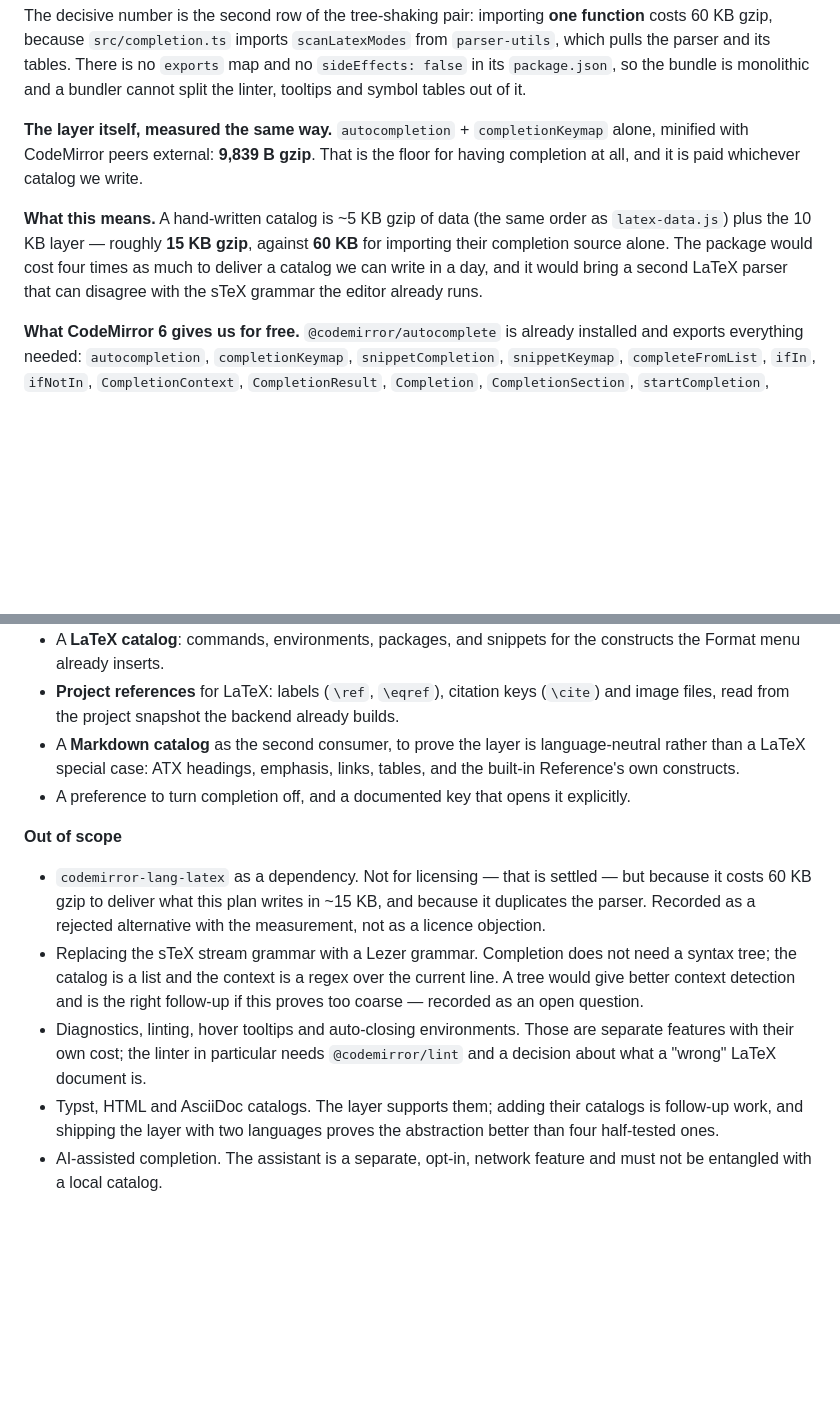
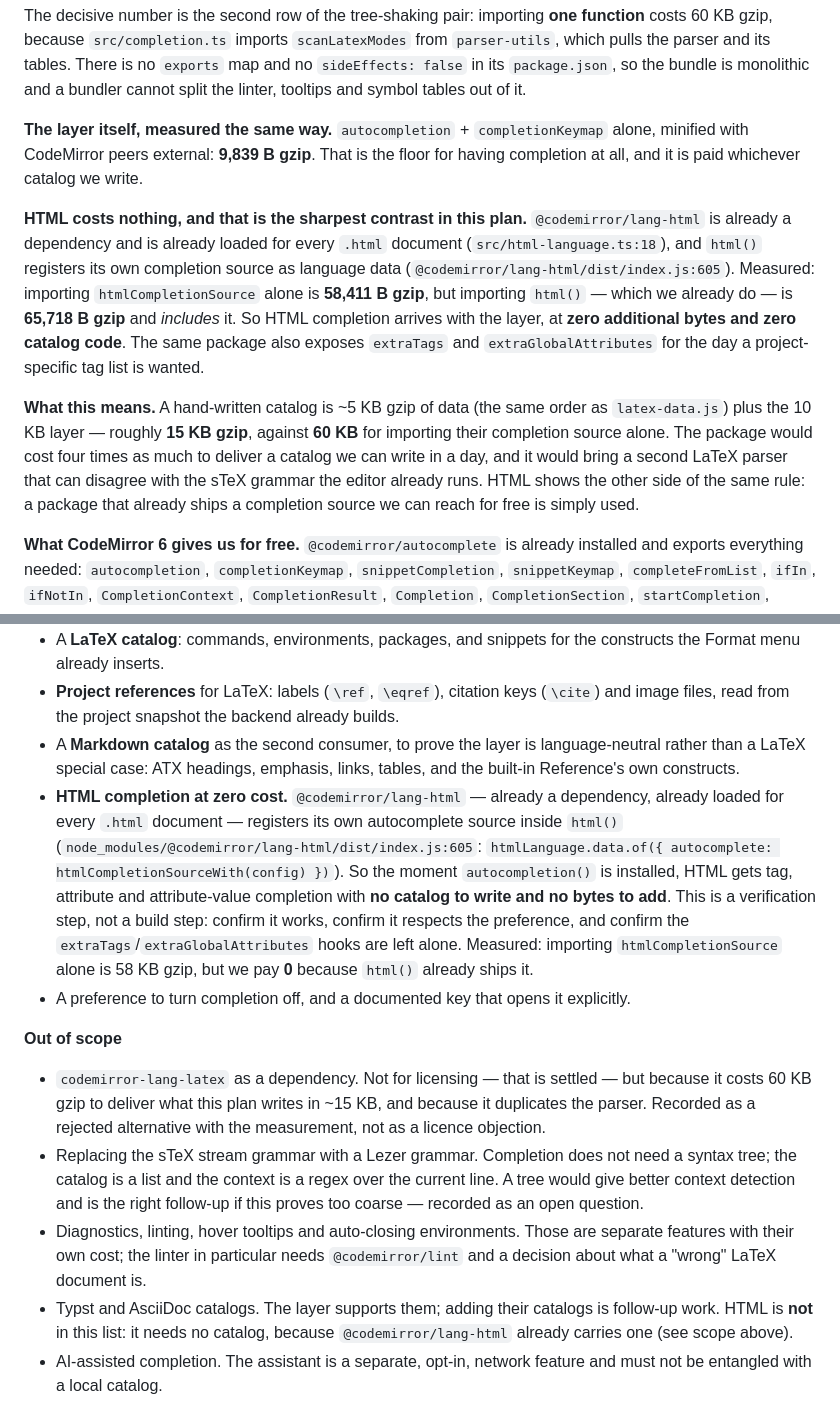
Before and after one commit to bgeneto/MDraft, a Markdown page: docs/plans/2026-11-06-command-completion.md, 2 parts joined by grey strips. Drawn GitHub-style; blank space fills up the shorter version.

Commit message:
docs(plan): HTML completion comes with the layer, at zero cost
@codemirror/lang-html is already a dependency and html() already registers
htmlCompletionSourceWith as its autocomplete language data, so installing
autocompletion() gives HTML tag, attribute and attribute-value completion with
no catalog and no bytes. Measured: the completion source alone is 58 KB gzip,
but html() -- which we already ship -- is 65.7 KB and includes it.

Adds step 1b to verify that claim through the real editor rather than assume
it, and moves HTML out of the out-of-scope list.

```diff
--- a/docs/plans/2026-11-06-command-completion.md
+++ b/docs/plans/2026-11-06-command-completion.md
@@ -64,12 +64,24 @@ of it.
 alone, minified with CodeMirror peers external: **9,839 B gzip**. That is the
 floor for having completion at all, and it is paid whichever catalog we write.
 
+**HTML costs nothing, and that is the sharpest contrast in this plan.**
+`@codemirror/lang-html` is already a dependency and is already loaded for every
+`.html` document (`src/html-language.ts:18`), and `html()` registers its own
+completion source as language data
+(`@codemirror/lang-html/dist/index.js:605`). Measured: importing
+`htmlCompletionSource` alone is **58,411 B gzip**, but importing `html()` — which
+we already do — is **65,718 B gzip** and *includes* it. So HTML completion
+arrives with the layer, at **zero additional bytes and zero catalog code**. The
+same package also exposes `extraTags` and `extraGlobalAttributes` for the day a
+project-specific tag list is wanted.
+
 **What this means.** A hand-written catalog is ~5 KB gzip of data (the same order
 as `latex-data.js`) plus the 10 KB layer — roughly **15 KB gzip**, against
 **60 KB** for importing their completion source alone. The package would cost
 four times as much to deliver a catalog we can write in a day, and it would bring
 a second LaTeX parser that can disagree with the sTeX grammar the editor already
-runs.
+runs. HTML shows the other side of the same rule: a package that already ships a
+completion source we can reach for free is simply used.
 
 **What CodeMirror 6 gives us for free.** `@codemirror/autocomplete` is already
 installed and exports everything needed: `autocompletion`, `completionKeymap`,
@@ -93,6 +105,16 @@ fields come from the same package. **No new dependency is required.**
 - A **Markdown catalog** as the second consumer, to prove the layer is
   language-neutral rather than a LaTeX special case: ATX headings, emphasis,
   links, tables, and the built-in Reference's own constructs.
+- **HTML completion at zero cost.** `@codemirror/lang-html` — already a
+  dependency, already loaded for every `.html` document — registers its own
+  autocomplete source inside `html()` (`node_modules/@codemirror/lang-html/dist/index.js:605`:
+  `htmlLanguage.data.of({ autocomplete: htmlCompletionSourceWith(config) })`).
+  So the moment `autocompletion()` is installed, HTML gets tag, attribute and
+  attribute-value completion with **no catalog to write and no bytes to add**.
+  This is a verification step, not a build step: confirm it works, confirm it
+  respects the preference, and confirm the `extraTags`/`extraGlobalAttributes`
+  hooks are left alone. Measured: importing `htmlCompletionSource` alone is
+  58 KB gzip, but we pay **0** because `html()` already ships it.
 - A preference to turn completion off, and a documented key that opens it
   explicitly.
 
@@ -109,9 +131,9 @@ fields come from the same package. **No new dependency is required.**
 - Diagnostics, linting, hover tooltips and auto-closing environments. Those are
   separate features with their own cost; the linter in particular needs
   `@codemirror/lint` and a decision about what a "wrong" LaTeX document is.
-- Typst, HTML and AsciiDoc catalogs. The layer supports them; adding their
-  catalogs is follow-up work, and shipping the layer with two languages proves
-  the abstraction better than four half-tested ones.
+- Typst and AsciiDoc catalogs. The layer supports them; adding their catalogs is
+  follow-up work. HTML is **not** in this list: it needs no catalog, because
+  `@codemirror/lang-html` already carries one (see scope above).
 - AI-assisted completion. The assistant is a separate, opt-in, network feature
   and must not be entangled with a local catalog.
 
```
Also changed, not shown: other parts of docs/plans/2026-11-06-command-completion.md (+16 -2 lines).
